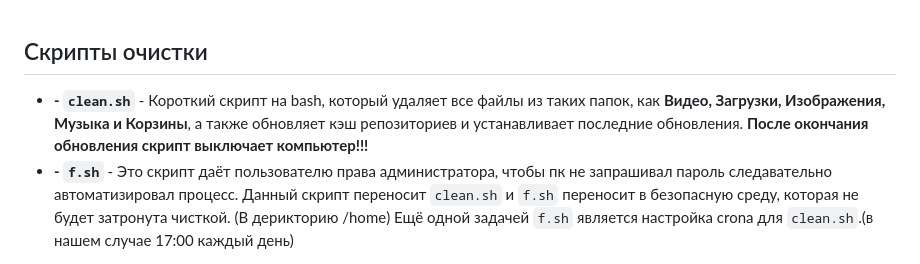
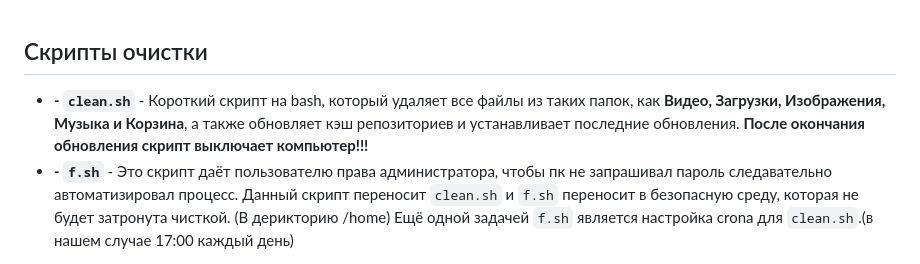
Before and after one commit to F4licks/resume, a Markdown page: scripts/Clean_and_upgrade/README.md, the part around the change. GitHub-like rendering.

```diff
--- a/scripts/Clean_and_upgrade/README.md
+++ b/scripts/Clean_and_upgrade/README.md
@@ -1,5 +1,5 @@
 ## Скрипты очистки
-- **-** **`clean.sh`** - Короткий скрипт на bash, который удаляет все файлы из таких папок, как **Видео, Загрузки, Изображения, Музыка и Корзины**, а также обновляет кэш репозиториев и устанавливает последние обновления. **После окончания обновления скрипт выключает компьютер!!!**
+- **-** **`clean.sh`** - Короткий скрипт на bash, который удаляет все файлы из таких папок, как **Видео, Загрузки, Изображения, Музыка и Корзина**, а также обновляет кэш репозиториев и устанавливает последние обновления. **После окончания обновления скрипт выключает компьютер!!!**
 - **-** **`f.sh`** - Это скрипт даёт пользователю права администратора, чтобы пк не запрашивал пароль следавательно автоматизировал процесс. Данный скрипт переносит `clean.sh` и `f.sh` переносит в безопасную среду, которая не будет затронута чисткой. (В дерикторию /home) Ещё одной задачей `f.sh` является настройка crona для `clean.sh`.(в нашем случае 17:00 каждый день)
 --------------------------------------------------------------------------------------------------------------------------------------------------------------
 
```
